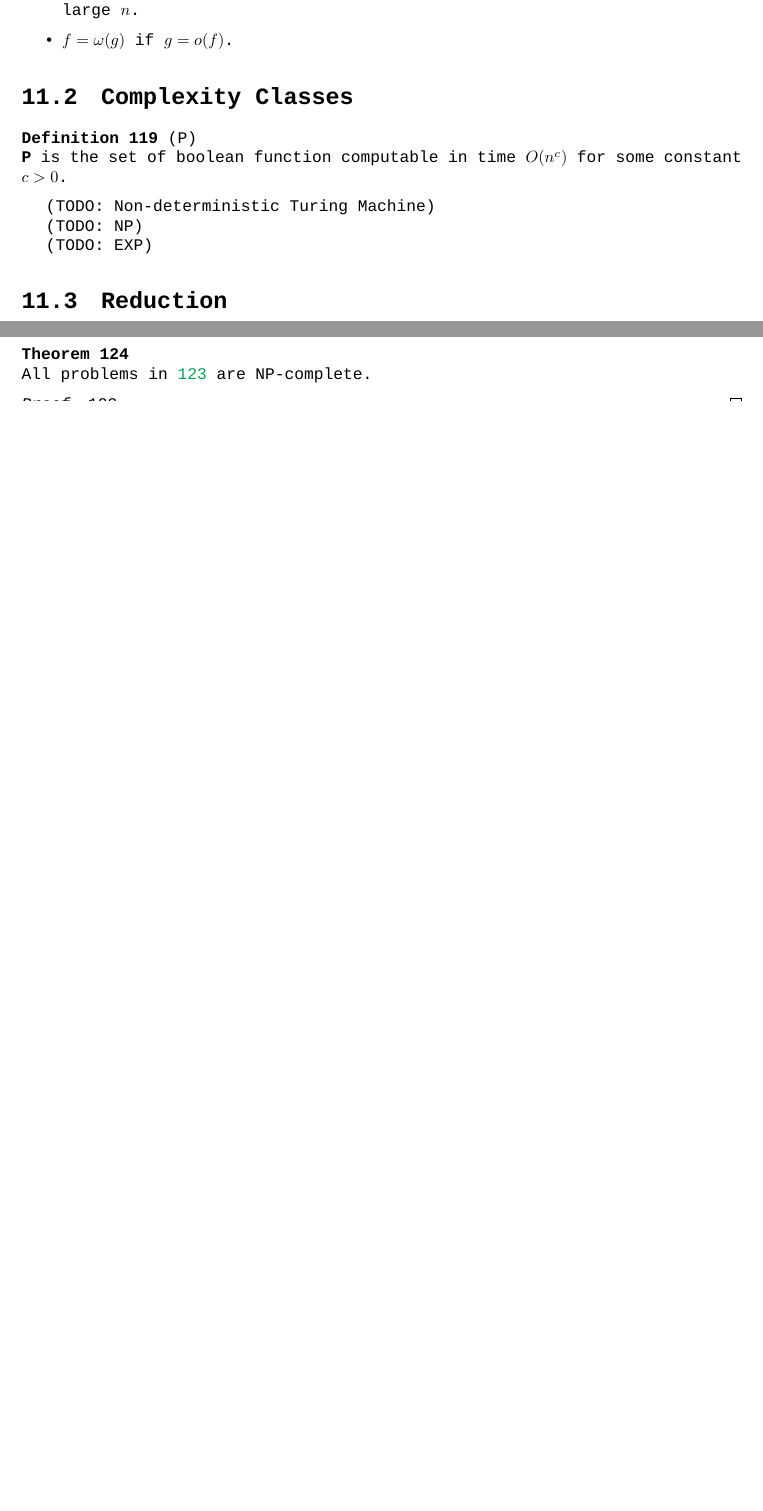
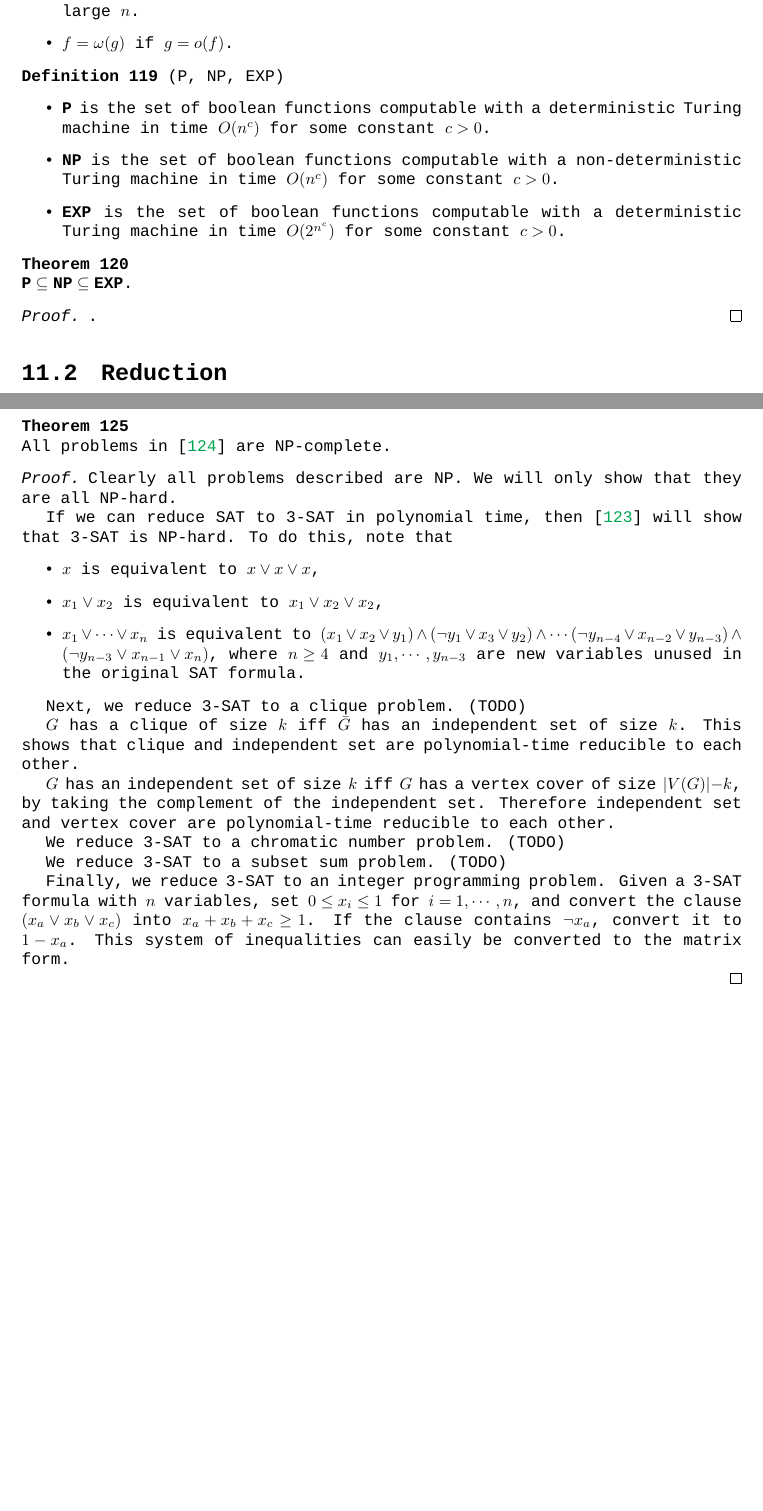
Before and after one commit to n0n3x1573n7/incomplete-codex, a LaTeX thesis (incomplete_codex.tex, which reads chapters/applications/complexity_theory.tex): two parts of pages 36 and 37 of 60 before the commit and two parts of pages 36 and 38 of 61 after it, joined at a grey line, cut so that both start at the same text, the shorter picture padded with empty space. Compiled offline with XeLaTeX; a missing font is replaced by an installed copy or a similar font.

Commit message:
A bit of Kuratowski and polynomial-time reduciton

```diff
--- a/chapters/applications/complexity_theory.tex
+++ b/chapters/applications/complexity_theory.tex
@@ -14,16 +14,22 @@
             \end{itemize}
         \end{defn}
 
-    \section {Complexity Classes}
-        \begin{defn}[P] \label{def_comp_p}
-        $\mathbf{P}$ is the set of boolean function computable in time $O(n^c)$ for some constant $c>0$.
+        \begin{defn}[P, NP, EXP] \label{def_comp_p}
+            \begin{itemize}
+                \item []
+                \item $\mathbf{P}$ is the set of boolean functions computable with a deterministic Turing machine in time $O(n^c)$ for some constant $c>0$.
+                \item $\mathbf{NP}$ is the set of boolean functions computable with a non-deterministic Turing machine in time $O(n^c)$ for some constant $c>0$.
+                \item $\mathbf{EXP}$ is the set of boolean functions computable with a deterministic Turing machine in time $O(2^{n^c})$ for some constant $c>0$.
+            \end{itemize}
         \end{defn}
 
-        (TODO: Non-deterministic Turing Machine)
+        \begin{thm} \label{thm_pnpexp}
+            $\mathbf{P} \subseteq \mathbf{NP} \subseteq \mathbf{EXP}$.
+        \end{thm}
 
-        (TODO: NP)
-
-        (TODO: EXP)
+        \begin{proof}
+            .
+        \end{proof}
 
     \section {Reduction}
         Is there a polynomial-time algorithm for a given decision problem? Computer scientists are interested in this question because if there is one, it is usually a small-degree polynomial like $O(n^2)$ or $O(n^5)$. Some problems have a special property that if the problem has a polynomial-time algorithm, then several other problems do.
@@ -75,10 +81,29 @@
         \end{defn}
 
         \begin{thm} \label{thm_npc_examples}
-            All problems in \ref{def_npc_examples} are NP-complete.
+            All problems in [\ref{def_npc_examples}] are NP-complete.
         \end{thm}
 
         \begin{proof}
-            123
+        Clearly all problems described are NP. We will only show that they are all NP-hard.
+
+        If we can reduce SAT to 3-SAT in polynomial time, then [\ref{thm_leqp_transitive}] will show that 3-SAT is NP-hard. To do this, note that \begin{itemize}
+            \item $x$ is equivalent to $x \vee x \vee x$,
+            \item $x_1 \vee x_2$ is equivalent to $x_1 \vee x_2 \vee x_2$,
+            \item $x_1 \vee \cdots \vee x_n$ is equivalent to $(x_1 \vee x_2 \vee y_1) \wedge (\neg y_1 \vee x_3 \vee y_2) \wedge \cdots (\neg y_{n-4} \vee x_{n-2} \vee y_{n-3}) \wedge (\neg y_{n-3} \vee x_{n-1} \vee x_{n})$, where $n \geq 4$ and $y_1,\cdots,y_{n-3}$ are new variables unused in the original SAT formula.
+        \end{itemize}
+
+        Next, we reduce 3-SAT to a clique problem. (TODO)
+
+        $G$ has a clique of size $k$ iff $\bar{G}$ has an independent set of size $k$. This shows that clique and independent set are polynomial-time reducible to each other.
+
+        $G$ has an independent set of size $k$ iff $G$ has a vertex cover of size $|V(G)| - k$, by taking the complement of the independent set. Therefore independent set and vertex cover are polynomial-time reducible to each other.
+
+        We reduce 3-SAT to a chromatic number problem. (TODO)
+
+        We reduce 3-SAT to a subset sum problem. (TODO)
+
+        Finally, we reduce 3-SAT to an integer programming problem. Given a 3-SAT formula with $n$ variables, set $0 \leq x_i \leq 1$ for $i=1,\cdots,n$, and convert the clause $(x_a \vee x_b \vee x_c)$ into $x_a + x_b + x_c \geq 1$. If the clause contains $\neg x_a$, convert it to $1-x_a$. This system of inequalities can easily be converted to the matrix form.
+
         \end{proof}
 \end{document}
```
Also changed, not shown: chapters/appendix.tex (+8 -6 lines), chapters/applications/complexity_theory.tex (2 more changed lines).
